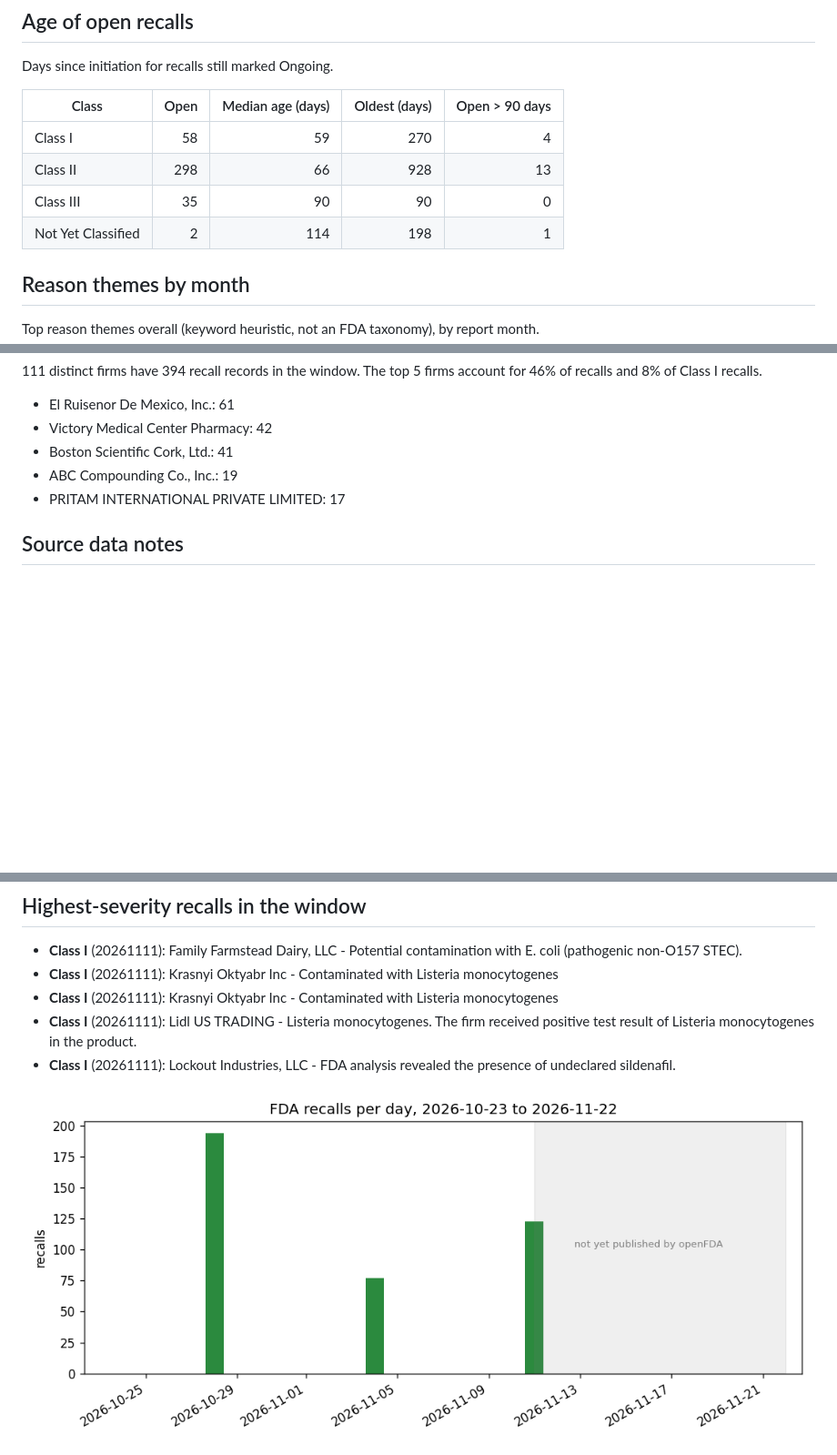
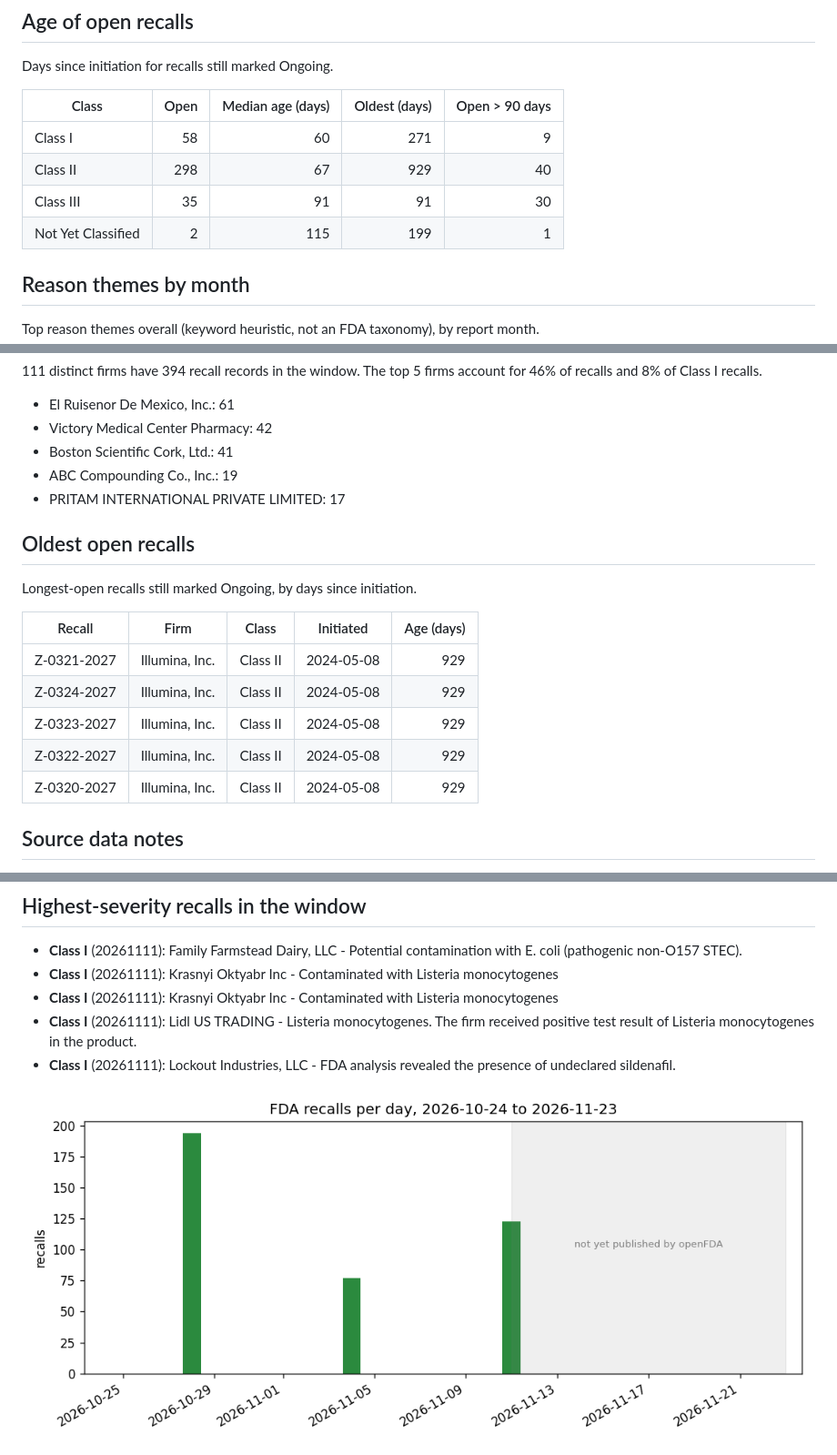
Before and after one commit to vinithaappanna/fda-recall-radar, a Markdown page: reports/daily_report.md, 3 parts joined by grey strips. Shown at 91% size. GitHub-like rendering; pictures changed too: reports/recalls_last_30d.png; blank space fills up the shorter version.

Commit message:
Add oldest open recalls table; refresh data

```diff
--- a/reports/daily_report.md
+++ b/reports/daily_report.md
@@ -114,10 +114,10 @@ Days since initiation for recalls still marked Ongoing.
 
 | Class | Open | Median age (days) | Oldest (days) | Open > 90 days |
 | --- | ---: | ---: | ---: | ---: |
-| Class I | 58 | 59 | 270 | 4 |
-| Class II | 298 | 66 | 928 | 13 |
-| Class III | 35 | 90 | 90 | 0 |
-| Not Yet Classified | 2 | 114 | 198 | 1 |
+| Class I | 58 | 60 | 271 | 9 |
+| Class II | 298 | 67 | 929 | 40 |
+| Class III | 35 | 91 | 91 | 30 |
+| Not Yet Classified | 2 | 115 | 199 | 1 |
 
 ## Reason themes by month
 
@@ -149,5 +149,17 @@ Share of recalls classed as Class I (most serious) by report month. Recent month
 - ABC Compounding Co., Inc.: 19
 - PRITAM INTERNATIONAL PRIVATE LIMITED: 17
 
+## Oldest open recalls
+
+Longest-open recalls still marked Ongoing, by days since initiation.
+
+| Recall | Firm | Class | Initiated | Age (days) |
+| --- | --- | --- | --- | ---: |
+| Z-0321-2027 | Illumina, Inc. | Class II | 2024-05-08 | 929 |
+| Z-0324-2027 | Illumina, Inc. | Class II | 2024-05-08 | 929 |
+| Z-0323-2027 | Illumina, Inc. | Class II | 2024-05-08 | 929 |
+| Z-0322-2027 | Illumina, Inc. | Class II | 2024-05-08 | 929 |
+| Z-0320-2027 | Illumina, Inc. | Class II | 2024-05-08 | 929 |
+
 ## Source data notes
 
```
Also changed, not shown: other parts of reports/daily_report.md (+3 -3 lines), 4 other files.
